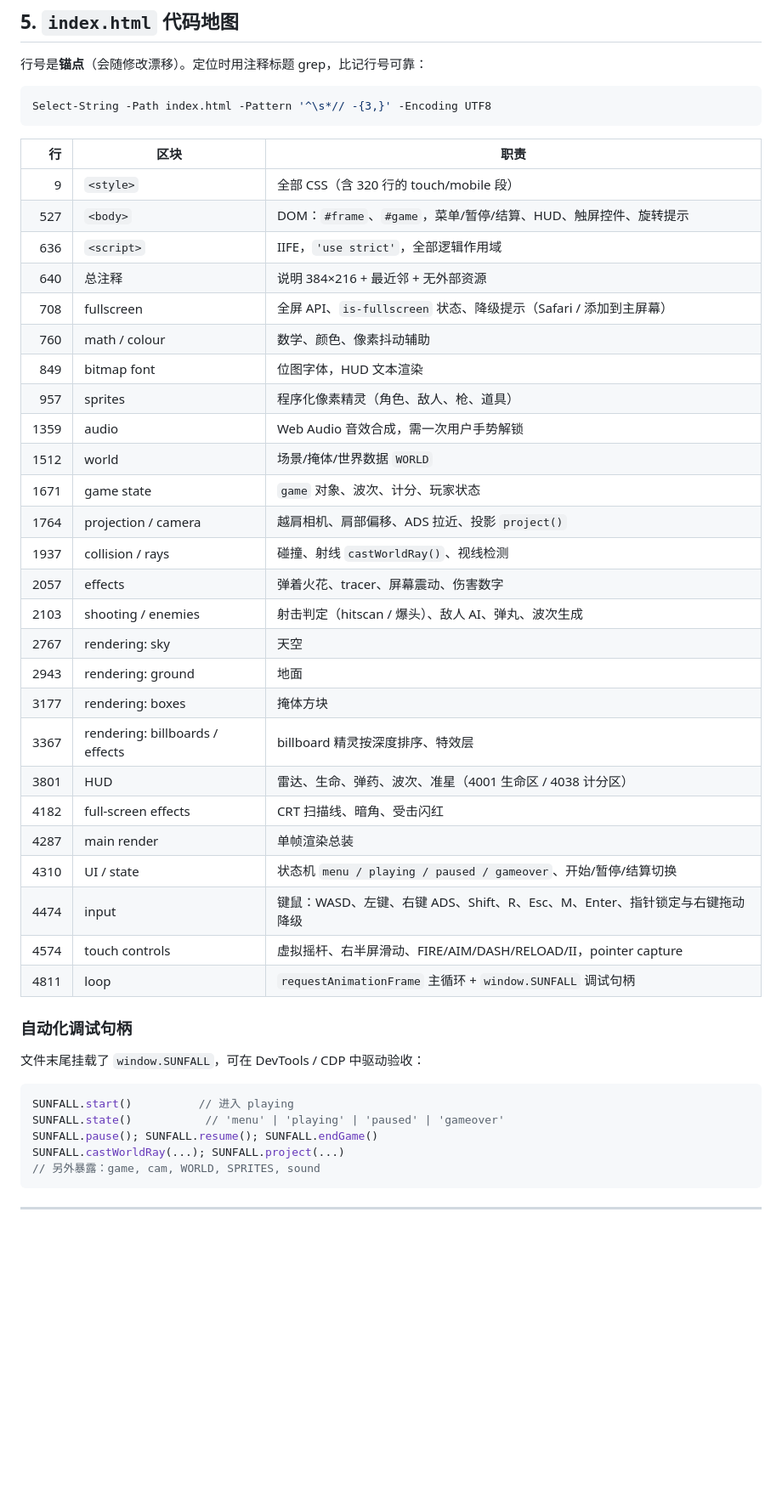
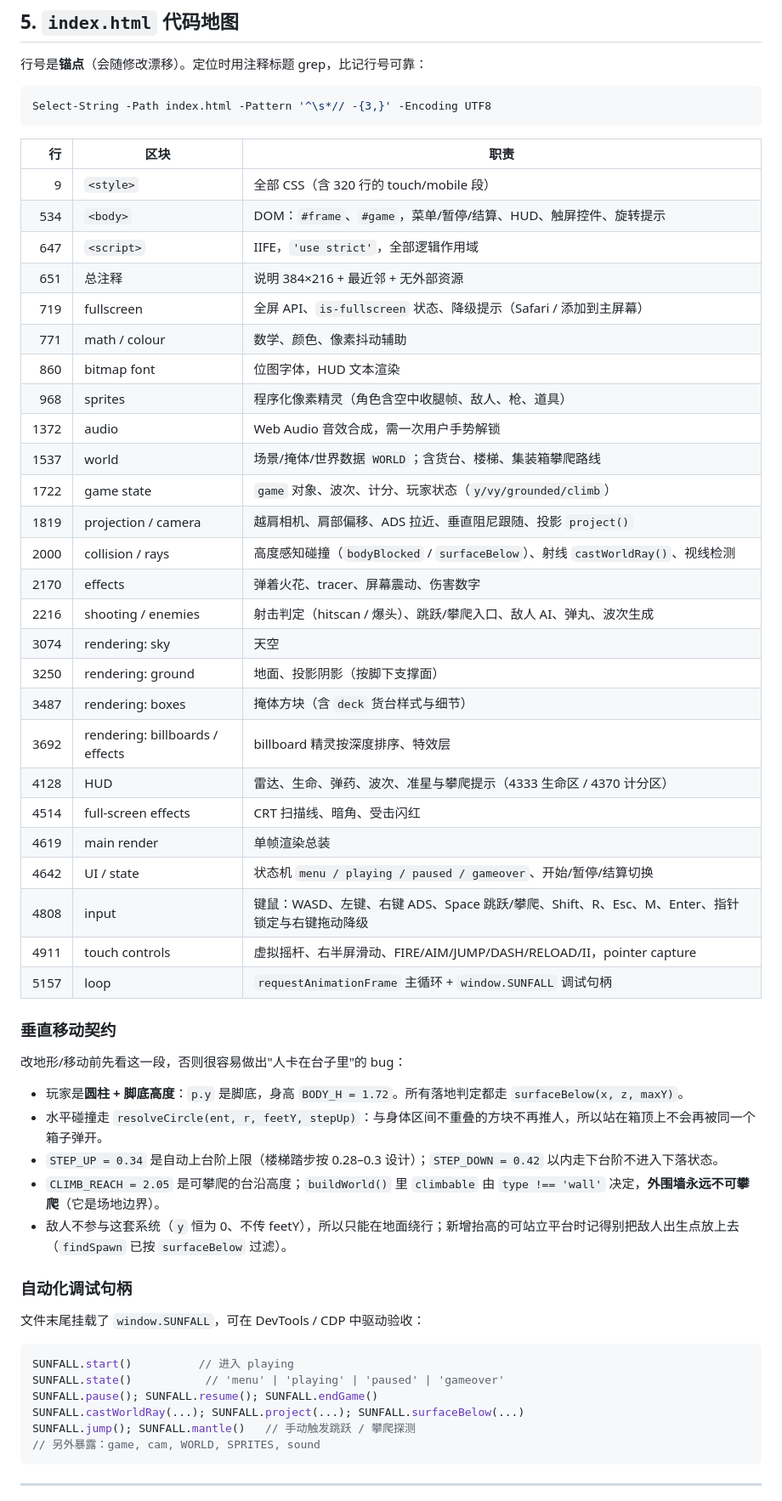
Before and after one commit to BoilTask/pixel-tps, a Markdown page: AGENTS.md, the part around one of its changes. Shown at 85% size. Rendered like a GitHub page; blank space fills up the shorter version.

````diff
--- a/AGENTS.md
+++ b/AGENTS.md
@@ -82,31 +82,41 @@ Select-String -Path index.html -Pattern '^\s*// -{3,}' -Encoding UTF8
 | 行 | 区块 | 职责 |
 |---:|---|---|
 | 9 | `<style>` | 全部 CSS（含 320 行的 touch/mobile 段） |
-| 527 | `<body>` | DOM：`#frame`、`#game`，菜单/暂停/结算、HUD、触屏控件、旋转提示 |
-| 636 | `<script>` | IIFE，`'use strict'`，全部逻辑作用域 |
-| 640 | 总注释 | 说明 384×216 + 最近邻 + 无外部资源 |
-| 708 | fullscreen | 全屏 API、`is-fullscreen` 状态、降级提示（Safari / 添加到主屏幕） |
-| 760 | math / colour | 数学、颜色、像素抖动辅助 |
-| 849 | bitmap font | 位图字体，HUD 文本渲染 |
-| 957 | sprites | 程序化像素精灵（角色、敌人、枪、道具） |
-| 1359 | audio | Web Audio 音效合成，需一次用户手势解锁 |
-| 1512 | world | 场景/掩体/世界数据 `WORLD` |
-| 1671 | game state | `game` 对象、波次、计分、玩家状态 |
-| 1764 | projection / camera | 越肩相机、肩部偏移、ADS 拉近、投影 `project()` |
-| 1937 | collision / rays | 碰撞、射线 `castWorldRay()`、视线检测 |
-| 2057 | effects | 弹着火花、tracer、屏幕震动、伤害数字 |
-| 2103 | shooting / enemies | 射击判定（hitscan / 爆头）、敌人 AI、弹丸、波次生成 |
-| 2767 | rendering: sky | 天空 |
-| 2943 | rendering: ground | 地面 |
-| 3177 | rendering: boxes | 掩体方块 |
-| 3367 | rendering: billboards / effects | billboard 精灵按深度排序、特效层 |
-| 3801 | HUD | 雷达、生命、弹药、波次、准星（4001 生命区 / 4038 计分区） |
-| 4182 | full-screen effects | CRT 扫描线、暗角、受击闪红 |
-| 4287 | main render | 单帧渲染总装 |
-| 4310 | UI / state | 状态机 `menu / playing / paused / gameover`、开始/暂停/结算切换 |
-| 4474 | input | 键鼠：WASD、左键、右键 ADS、Shift、R、Esc、M、Enter、指针锁定与右键拖动降级 |
-| 4574 | touch controls | 虚拟摇杆、右半屏滑动、FIRE/AIM/DASH/RELOAD/II，pointer capture |
-| 4811 | loop | `requestAnimationFrame` 主循环 + `window.SUNFALL` 调试句柄 |
+| 534 | `<body>` | DOM：`#frame`、`#game`，菜单/暂停/结算、HUD、触屏控件、旋转提示 |
+| 647 | `<script>` | IIFE，`'use strict'`，全部逻辑作用域 |
+| 651 | 总注释 | 说明 384×216 + 最近邻 + 无外部资源 |
+| 719 | fullscreen | 全屏 API、`is-fullscreen` 状态、降级提示（Safari / 添加到主屏幕） |
+| 771 | math / colour | 数学、颜色、像素抖动辅助 |
+| 860 | bitmap font | 位图字体，HUD 文本渲染 |
+| 968 | sprites | 程序化像素精灵（角色含空中收腿帧、敌人、枪、道具） |
+| 1372 | audio | Web Audio 音效合成，需一次用户手势解锁 |
+| 1537 | world | 场景/掩体/世界数据 `WORLD`；含货台、楼梯、集装箱攀爬路线 |
+| 1722 | game state | `game` 对象、波次、计分、玩家状态（`y/vy/grounded/climb`） |
+| 1819 | projection / camera | 越肩相机、肩部偏移、ADS 拉近、垂直阻尼跟随、投影 `project()` |
+| 2000 | collision / rays | 高度感知碰撞（`bodyBlocked` / `surfaceBelow`）、射线 `castWorldRay()`、视线检测 |
+| 2170 | effects | 弹着火花、tracer、屏幕震动、伤害数字 |
+| 2216 | shooting / enemies | 射击判定（hitscan / 爆头）、跳跃/攀爬入口、敌人 AI、弹丸、波次生成 |
+| 3074 | rendering: sky | 天空 |
+| 3250 | rendering: ground | 地面、投影阴影（按脚下支撑面） |
+| 3487 | rendering: boxes | 掩体方块（含 `deck` 货台样式与细节） |
+| 3692 | rendering: billboards / effects | billboard 精灵按深度排序、特效层 |
+| 4128 | HUD | 雷达、生命、弹药、波次、准星与攀爬提示（4333 生命区 / 4370 计分区） |
+| 4514 | full-screen effects | CRT 扫描线、暗角、受击闪红 |
+| 4619 | main render | 单帧渲染总装 |
+| 4642 | UI / state | 状态机 `menu / playing / paused / gameover`、开始/暂停/结算切换 |
+| 4808 | input | 键鼠：WASD、左键、右键 ADS、Space 跳跃/攀爬、Shift、R、Esc、M、Enter、指针锁定与右键拖动降级 |
+| 4911 | touch controls | 虚拟摇杆、右半屏滑动、FIRE/AIM/JUMP/DASH/RELOAD/II，pointer capture |
+| 5157 | loop | `requestAnimationFrame` 主循环 + `window.SUNFALL` 调试句柄 |
+
+### 垂直移动契约
+
+改地形/移动前先看这一段，否则很容易做出"人卡在台子里"的 bug：
+
+- 玩家是**圆柱 + 脚底高度**：`p.y` 是脚底，身高 `BODY_H = 1.72`。所有落地判定都走 `surfaceBelow(x, z, maxY)`。
+- 水平碰撞走 `resolveCircle(ent, r, feetY, stepUp)`：与身体区间不重叠的方块不再推人，所以站在箱顶上不会再被同一个箱子弹开。
+- `STEP_UP = 0.34` 是自动上台阶上限（楼梯踏步按 0.28–0.3 设计）；`STEP_DOWN = 0.42` 以内走下台阶不进入下落状态。
+- `CLIMB_REACH = 2.05` 是可攀爬的台沿高度；`buildWorld()` 里 `climbable` 由 `type !== 'wall'` 决定，**外围墙永远不可攀爬**（它是场地边界）。
+- 敌人不参与这套系统（`y` 恒为 0、不传 feetY），所以只能在地面绕行；新增抬高的可站立平台时记得别把敌人出生点放上去（`findSpawn` 已按 `surfaceBelow` 过滤）。
 
 ### 自动化调试句柄
 
@@ -116,7 +126,8 @@ Select-String -Path index.html -Pattern '^\s*// -{3,}' -Encoding UTF8
 SUNFALL.start()          // 进入 playing
 SUNFALL.state()           // 'menu' | 'playing' | 'paused' | 'gameover'
 SUNFALL.pause(); SUNFALL.resume(); SUNFALL.endGame()
-SUNFALL.castWorldRay(...); SUNFALL.project(...)
+SUNFALL.castWorldRay(...); SUNFALL.project(...); SUNFALL.surfaceBelow(...)
+SUNFALL.jump(); SUNFALL.mantle()   // 手动触发跳跃 / 攀爬探测
 // 另外暴露：game, cam, WORLD, SPRITES, sound
 ```
 
````
Also changed, not shown: other parts of AGENTS.md (+9 -6 lines), README.md (+18 -8 lines), fullscreen-preview.png, mobile-preview.png, preview.png, 1 other file.
